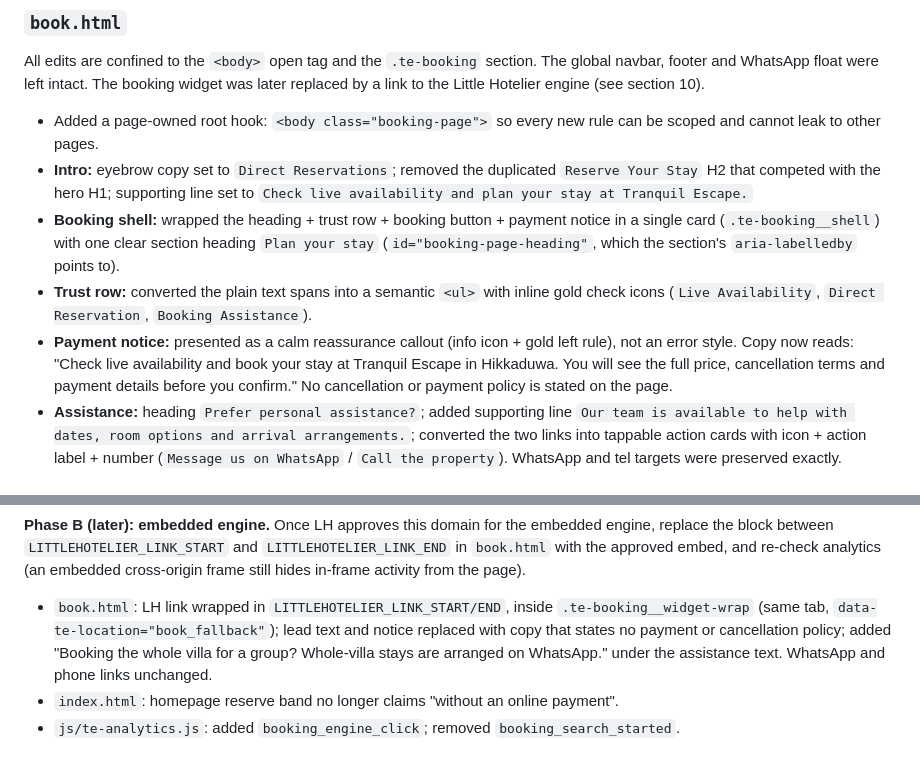
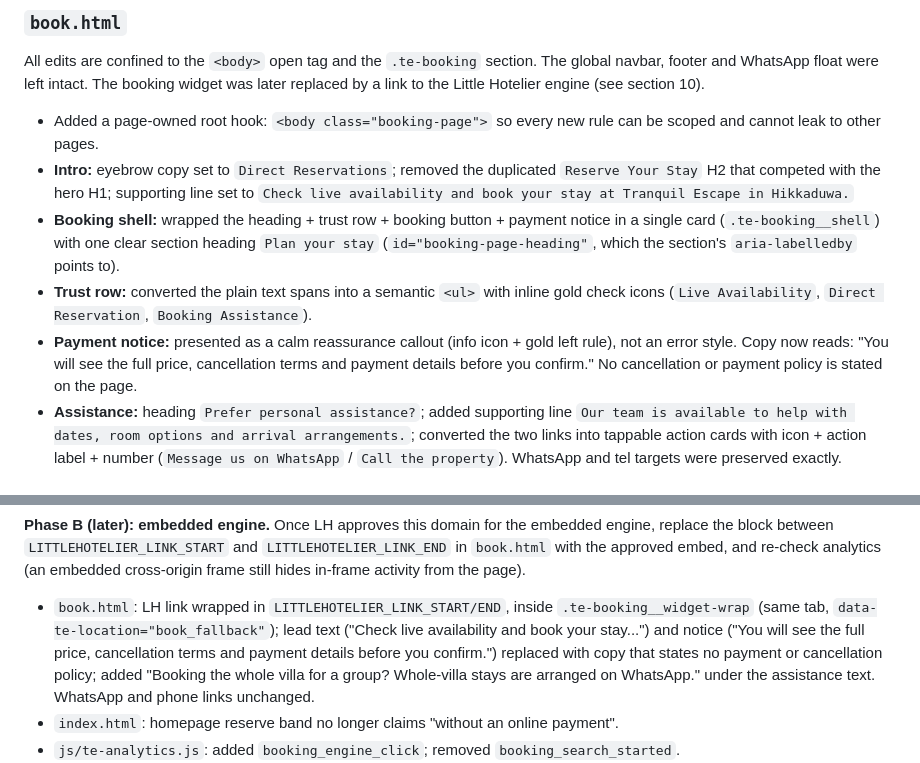
Before and after one commit to mohammedihlas466/tranquil-escape-main-website, a Markdown page: IMPLEMENTATION-NOTES.md, 2 parts joined by grey strips. GitHub-like rendering.

Commit message:
Update implementation notes to match the final /book lead and notice copy.
Co-Authored-By: Claude Sonnet 5.5 <noreply@anthropic.com>

```diff
--- a/IMPLEMENTATION-NOTES.md
+++ b/IMPLEMENTATION-NOTES.md
@@ -24,16 +24,15 @@ replaced by a link to the Little Hotelier engine (see section 10).
   scoped and cannot leak to other pages.
 - **Intro:** eyebrow copy set to `Direct Reservations`; removed the duplicated
   `Reserve Your Stay` H2 that competed with the hero H1; supporting line set to
-  `Check live availability and plan your stay at Tranquil Escape.`
+  `Check live availability and book your stay at Tranquil Escape in Hikkaduwa.`
 - **Booking shell:** wrapped the heading + trust row + booking button + payment notice in a single
   card (`.te-booking__shell`) with one clear section heading `Plan your stay`
   (`id="booking-page-heading"`, which the section's `aria-labelledby` points to).
 - **Trust row:** converted the plain text spans into a semantic `<ul>` with inline gold
   check icons (`Live Availability`, `Direct Reservation`, `Booking Assistance`).
 - **Payment notice:** presented as a calm reassurance callout (info icon + gold left rule),
-  not an error style. Copy now reads: "Check live availability and book your stay at Tranquil
-  Escape in Hikkaduwa. You will see the full price, cancellation terms and payment details
-  before you confirm." No cancellation or payment policy is stated on the page.
+  not an error style. Copy now reads: "You will see the full price, cancellation terms and
+  payment details before you confirm." No cancellation or payment policy is stated on the page.
 - **Assistance:** heading `Prefer personal assistance?`; added supporting line
   `Our team is available to help with dates, room options and arrival arrangements.`;
   converted the two links into tappable action cards with icon + action label + number
@@ -191,8 +190,9 @@ with the approved embed, and re-check analytics (an embedded cross-origin frame
 in-frame activity from the page).
 
 - `book.html`: LH link wrapped in `LITTLEHOTELIER_LINK_START/END`, inside `.te-booking__widget-wrap`
-  (same tab, `data-te-location="book_fallback"`); lead text and notice replaced with copy that
-  states no payment or cancellation policy; added "Booking the whole villa for a group?
+  (same tab, `data-te-location="book_fallback"`); lead text ("Check live availability and book
+  your stay...") and notice ("You will see the full price, cancellation terms and payment details
+  before you confirm.") replaced with copy that states no payment or cancellation policy; added "Booking the whole villa for a group?
   Whole-villa stays are arranged on WhatsApp." under the assistance text. WhatsApp and phone links
   unchanged.
 - `index.html`: homepage reserve band no longer claims "without an online payment".
```
